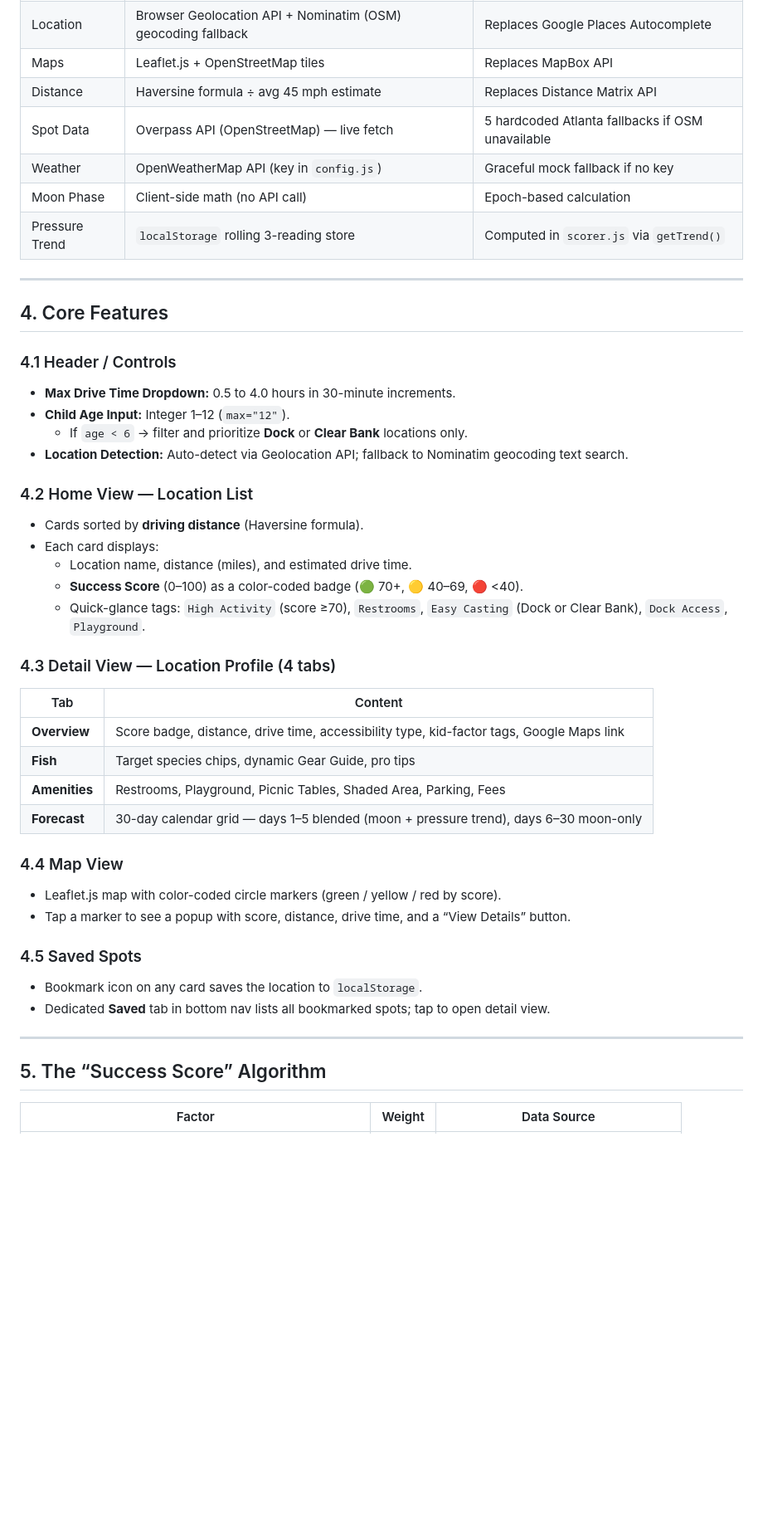
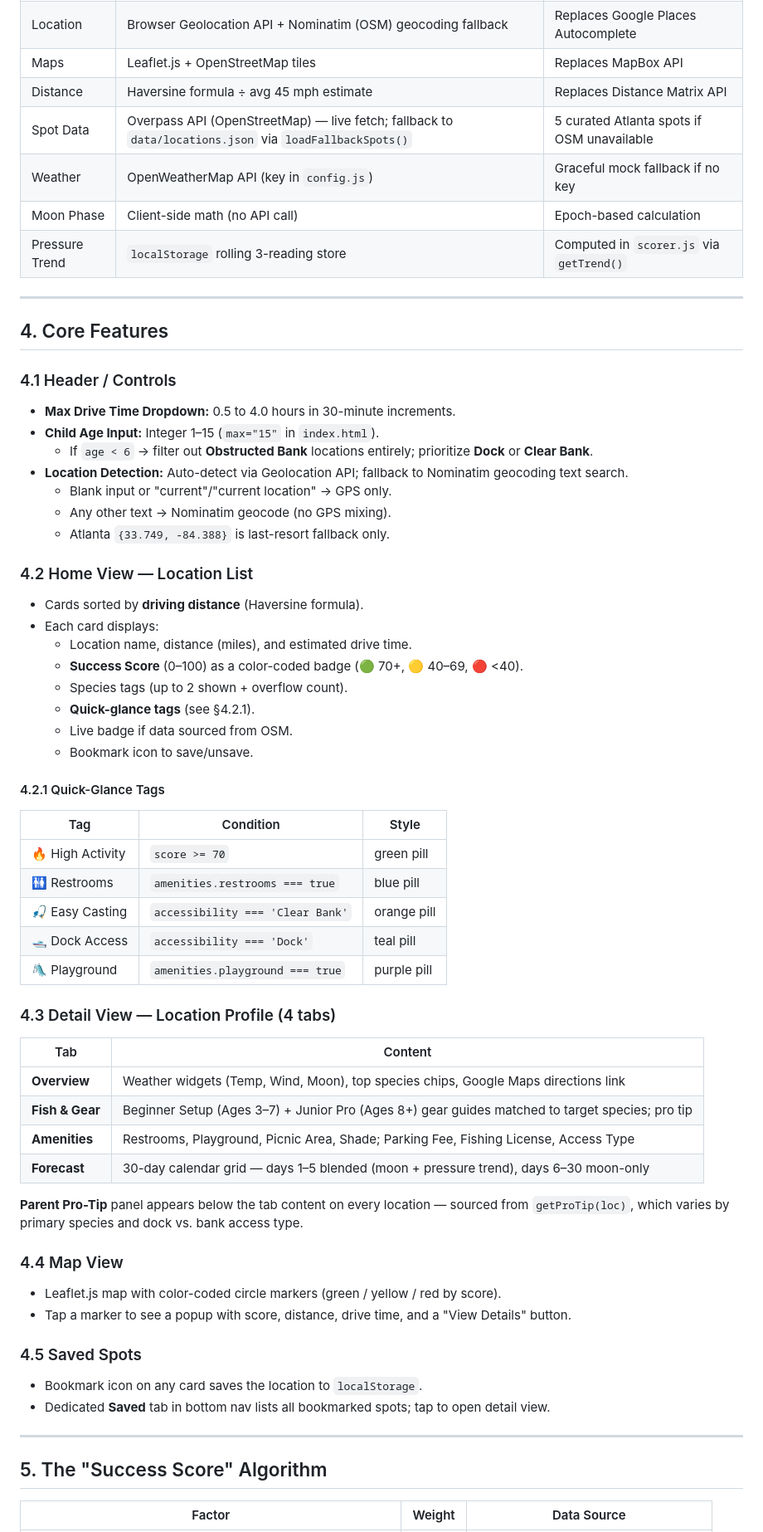
Before and after one commit to iv-for-fun/Lets-go-fishing, a Markdown page: PRD.md, the part around one of its changes. Shown at 83% size. Drawn GitHub-style; blank space fills up the shorter version.

Commit message:
docs: sync PRD v1.2 — child age, kid-factor cap, pressure buffer, gear age labels, card tags, pro tips

```diff
--- a/PRD.md
+++ b/PRD.md
@@ -44,7 +46,7 @@ A mobile-first, single-page web application hosted on GitHub Pages that helps pa
 | Location | Browser Geolocation API + Nominatim (OSM) geocoding fallback | Replaces Google Places Autocomplete |
 | Maps | Leaflet.js + OpenStreetMap tiles | Replaces MapBox API |
 | Distance | Haversine formula ÷ avg 45 mph estimate | Replaces Distance Matrix API |
-| Spot Data | Overpass API (OpenStreetMap) — live fetch | 5 hardcoded Atlanta fallbacks if OSM unavailable |
+| Spot Data | Overpass API (OpenStreetMap) — live fetch; fallback to `data/locations.json` via `loadFallbackSpots()` | 5 curated Atlanta spots if OSM unavailable |
 | Weather | OpenWeatherMap API (key in `config.js`) | Graceful mock fallback if no key |
 | Moon Phase | Client-side math (no API call) | Epoch-based calculation |
 | Pressure Trend | `localStorage` rolling 3-reading store | Computed in `scorer.js` via `getTrend()` |
@@ -55,29 +57,47 @@ A mobile-first, single-page web application hosted on GitHub Pages that helps pa
 
 ### 4.1 Header / Controls
 - **Max Drive Time Dropdown:** 0.5 to 4.0 hours in 30-minute increments.
-- **Child Age Input:** Integer 1–12 (`max="12"`).
-  - If `age < 6` → filter and prioritize **Dock** or **Clear Bank** locations only.
+- **Child Age Input:** Integer 1–15 (`max="15"` in `index.html`).
+  - If `age < 6` → filter out **Obstructed Bank** locations entirely; prioritize **Dock** or **Clear Bank**.
 - **Location Detection:** Auto-detect via Geolocation API; fallback to Nominatim geocoding text search.
+  - Blank input or "current"/"current location" → GPS only.
+  - Any other text → Nominatim geocode (no GPS mixing).
+  - Atlanta `{33.749, -84.388}` is last-resort fallback only.
 
 ### 4.2 Home View — Location List
 - Cards sorted by **driving distance** (Haversine formula).
 - Each card displays:
   - Location name, distance (miles), and estimated drive time.
   - **Success Score** (0–100) as a color-coded badge (🟢 70+, 🟡 40–69, 🔴 <40).
-  - Quick-glance tags: `High Activity` (score ≥70), `Restrooms`, `Easy Casting` (Dock or Clear Bank), `Dock Access`, `Playground`.
+  - Species tags (up to 2 shown + overflow count).
+  - **Quick-glance tags** (see §4.2.1).
+  - Live badge if data sourced from OSM.
+  - Bookmark icon to save/unsave.
+
+#### 4.2.1 Quick-Glance Tags
+
+| Tag | Condition | Style |
+|---|---|---|
+| 🔥 High Activity | `score >= 70` | green pill |
+| 🚻 Restrooms | `amenities.restrooms === true` | blue pill |
+| 🎣 Easy Casting | `accessibility === 'Clear Bank'` | orange pill |
+| 🛥️ Dock Access | `accessibility === 'Dock'` | teal pill |
+| 🛝 Playground | `amenities.playground === true` | purple pill |
 
 ### 4.3 Detail View — Location Profile (4 tabs)
 
 | Tab | Content |
 |---|---|
-| **Overview** | Score badge, distance, drive time, accessibility type, kid-factor tags, Google Maps link |
-| **Fish** | Target species chips, dynamic Gear Guide, pro tips |
-| **Amenities** | Restrooms, Playground, Picnic Tables, Shaded Area, Parking, Fees |
+| **Overview** | Weather widgets (Temp, Wind, Moon), top species chips, Google Maps directions link |
+| **Fish & Gear** | Beginner Setup (Ages 3–7) + Junior Pro (Ages 8+) gear guides matched to target species; pro tip |
+| **Amenities** | Restrooms, Playground, Picnic Area, Shade; Parking Fee, Fishing License, Access Type |
 | **Forecast** | 30-day calendar grid — days 1–5 blended (moon + pressure trend), days 6–30 moon-only |
+
+**Parent Pro-Tip** panel appears below the tab content on every location — sourced from `getProTip(loc)`, which varies by primary species and dock vs. bank access type.
 
 ### 4.4 Map View
 - Leaflet.js map with color-coded circle markers (green / yellow / red by score).
-- Tap a marker to see a popup with score, distance, drive time, and a “View Details” button.
+- Tap a marker to see a popup with score, distance, drive time, and a "View Details" button.
 
 ### 4.5 Saved Spots
 - Bookmark icon on any card saves the location to `localStorage`.
@@ -85,7 +105,7 @@ A mobile-first, single-page web application hosted on GitHub Pages that helps pa
 
 ---
 
-## 5. The “Success Score” Algorithm
+## 5. The "Success Score" Algorithm
 
 | Factor | Weight | Data Source |
 |---|---|---|
```
Also changed, not shown: other parts of PRD.md (+45 -22 lines).
